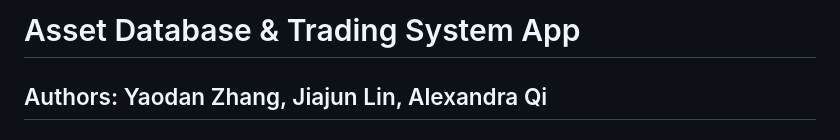
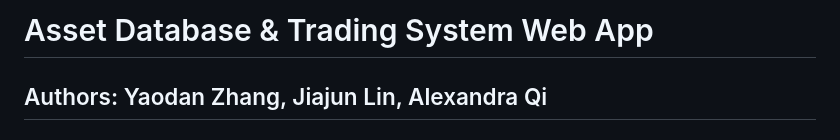
Before and after one commit to yaodan-zhang/trading-system, a Markdown page: README.md, the part around the change. Rendered like a GitHub page.

```diff
--- a/README.md
+++ b/README.md
@@ -1,4 +1,4 @@
-# Asset Database & Trading System App
+# Asset Database & Trading System Web App
 
 ## Authors: Yaodan Zhang, Jiajun Lin, Alexandra Qi
 
```
